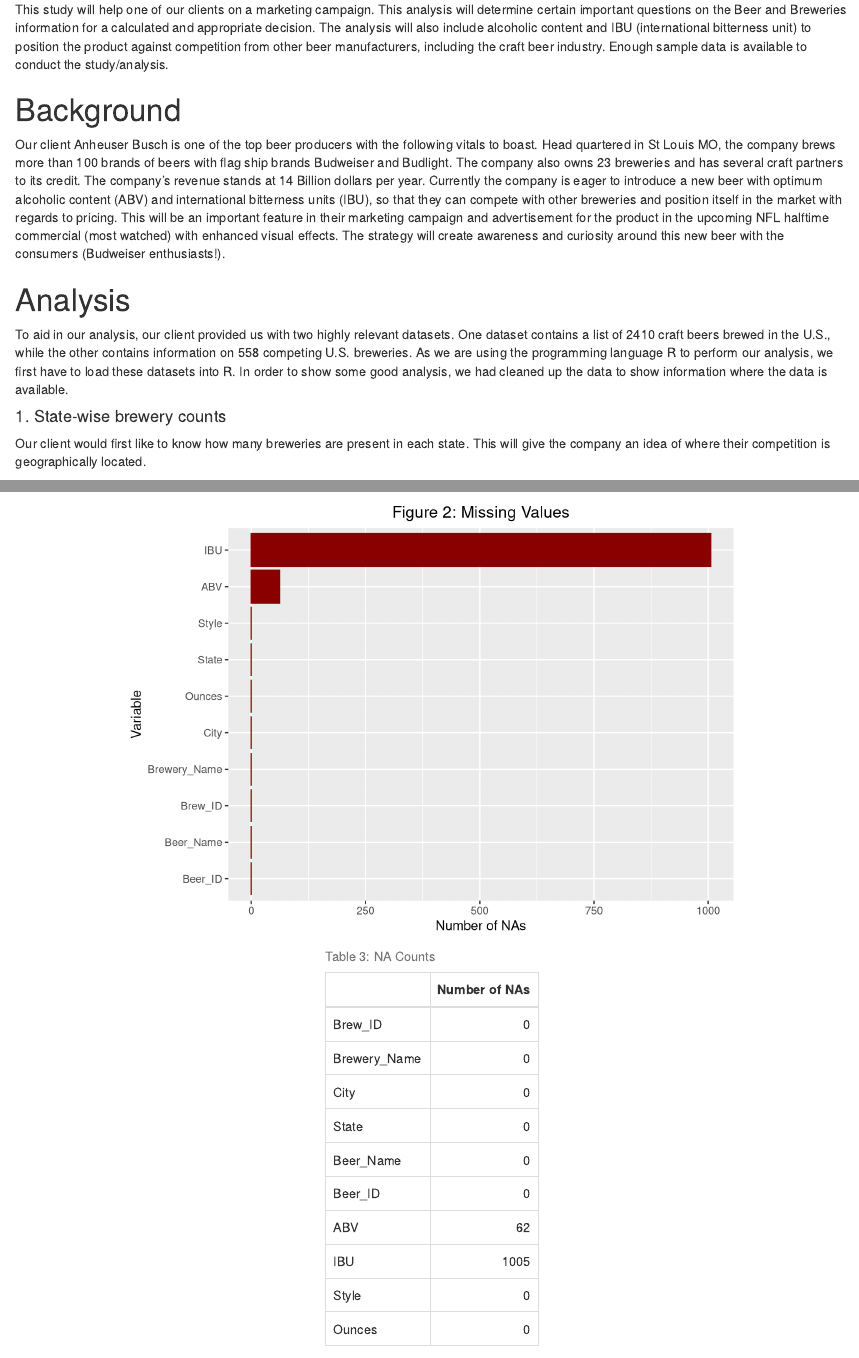
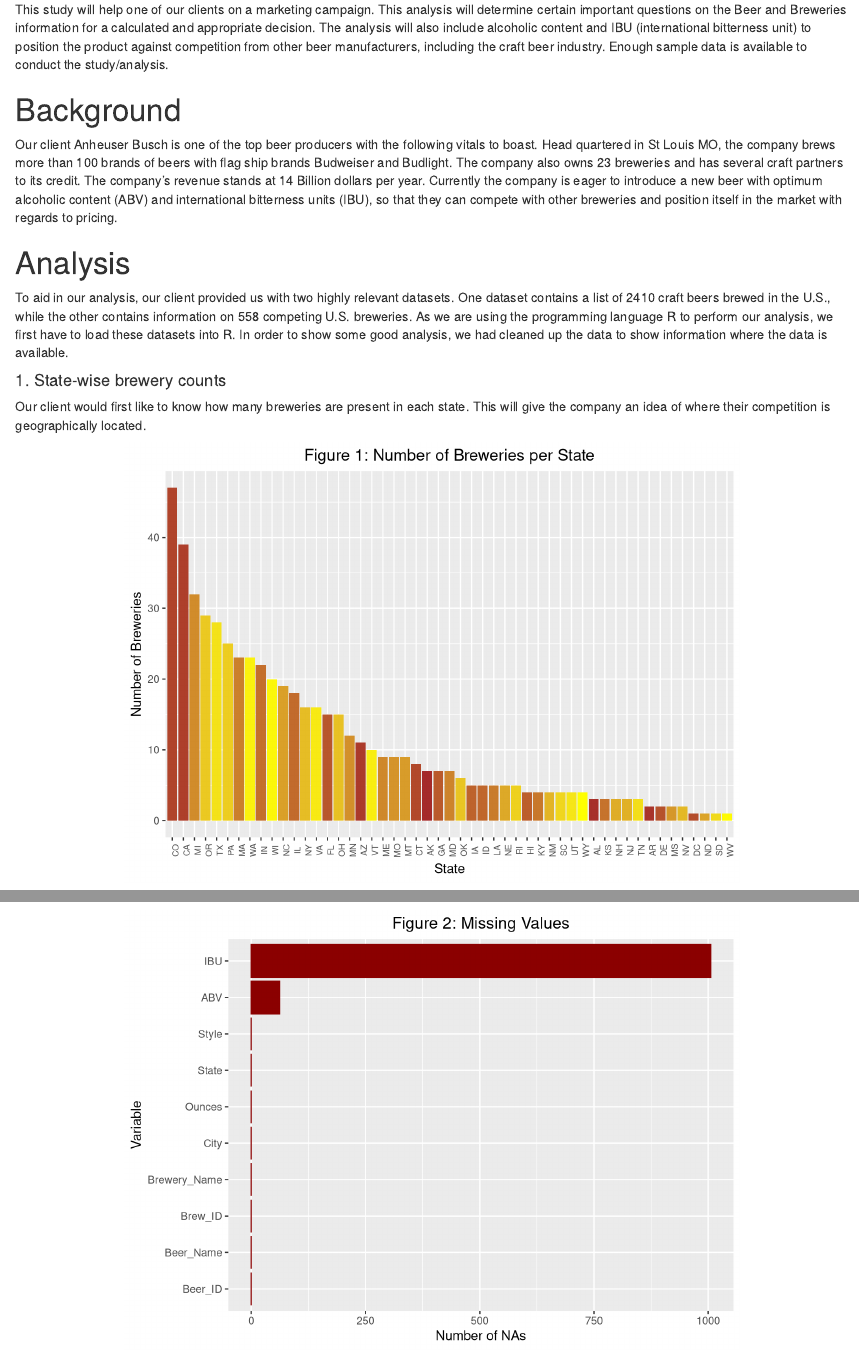
Before and after one commit to kmrollins/MSDS6306-CaseStudy1, an R Markdown document (CaseStudy1.Rmd): the page in a window 1100 px wide, from 330 px down, and a second part further down, joined at a grey line. Rendered offline with R 4.5, knitr and Pandoc, with nearby package versions.

Commit message:
Add files via upload
Change in the intro and comments

```diff
--- a/CaseStudy1.Rmd
+++ b/CaseStudy1.Rmd
@@ -30,7 +30,7 @@
 Our client Anheuser Busch is one of the top beer producers with the following vitals to boast.
 Head quartered in St Louis MO, the company brews more than 100 brands of beers with flag ship brands Budweiser and Budlight.
 The company also owns 23 breweries and has several craft partners to its credit. The company's revenue stands at 14 Billion dollars per year.
-Currently the company is eager to introduce a new beer with optimum alcoholic content (ABV) and international bitterness units (IBU), so that they can compete with other breweries and position itself in the market with regards to pricing. This will be an important feature in their marketing campaign and advertisement for the product in the upcoming NFL halftime commercial (most watched) with enhanced visual effects. The strategy will create awareness and curiosity around this new beer with the consumers (Budweiser enthusiasts!).
+Currently the company is eager to introduce a new beer with optimum alcoholic content (ABV) and international bitterness units (IBU), so that they can compete with other breweries and position itself in the market with regards to pricing.
 
 # Analysis
 
```
Also changed, not shown: CaseStudy1.html, CaseStudy1.md, README.md, CaseStudy1.Rmd (5 more changed lines).
